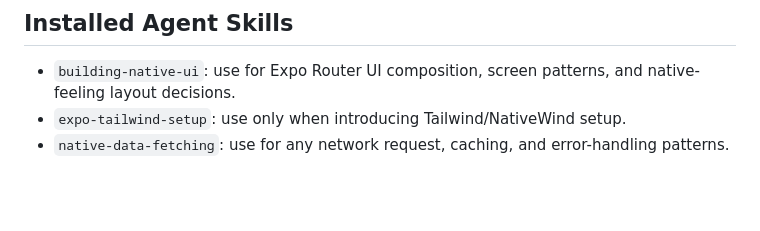
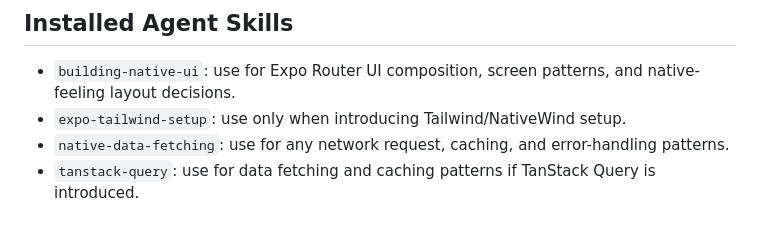
Before and after one commit to ceifeirocv/podcast-app, a Markdown page: .github/copilot-instructions.md, the part around the change. Drawn GitHub-style; blank space fills up the shorter version.

```diff
--- a/.github/copilot-instructions.md
+++ b/.github/copilot-instructions.md
@@ -156,3 +156,4 @@
 - `building-native-ui`: use for Expo Router UI composition, screen patterns, and native-feeling layout decisions.
 - `expo-tailwind-setup`: use only when introducing Tailwind/NativeWind setup.
 - `native-data-fetching`: use for any network request, caching, and error-handling patterns.
+- `tanstack-query`: use for data fetching and caching patterns if TanStack Query is introduced.
```
Also changed, not shown: .agents/mobile-developer.md (added, +283 -0 lines), AGENT.md (added, +72 -0 lines).
